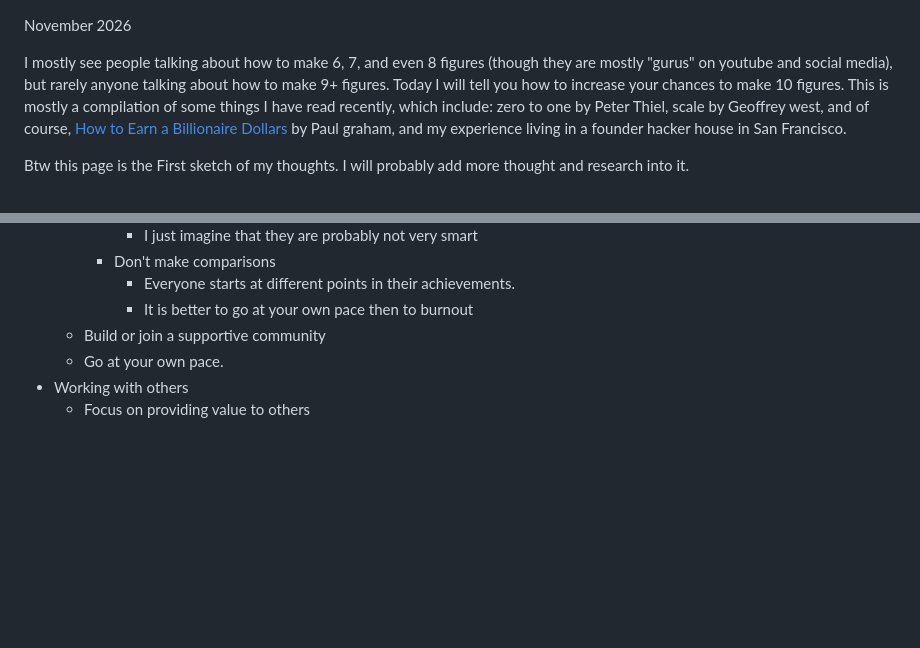
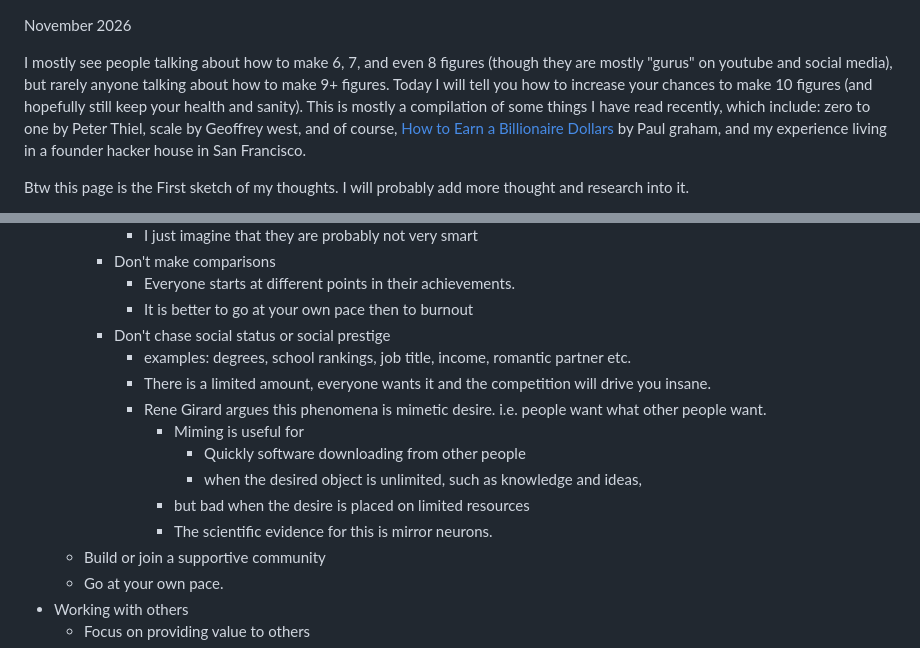
Before and after one commit to elwincheng/elwincheng.github.io, a Markdown page: Billionaire.md, 2 parts joined by grey strips. Drawn GitHub-style; blank space fills up the shorter version.

Commit message:
Update Billionaire.md for clarity and emphasis
Revised text for clarity and added emphasis on health and sanity while pursuing financial success.

```diff
--- a/Billionaire.md
+++ b/Billionaire.md
@@ -1,6 +1,6 @@
 November 2026
 
-I mostly see people talking about how to make 6, 7, and even 8 figures (though they are mostly "gurus" on youtube and social media), but rarely anyone talking about how to make 9+ figures. Today I will tell you how to increase your chances to make 10 figures. This is mostly a compilation of some things I have read recently, which include: zero to one by Peter Thiel, scale by Geoffrey west, and of course, [How to Earn a Billionaire Dollars](https://paulgraham.com/earn.html) by Paul graham, and my experience living in a founder hacker house in San Francisco.
+I mostly see people talking about how to make 6, 7, and even 8 figures (though they are mostly "gurus" on youtube and social media), but rarely anyone talking about how to make 9+ figures. Today I will tell you how to increase your chances to make 10 figures (and hopefully still keep your health and sanity). This is mostly a compilation of some things I have read recently, which include: zero to one by Peter Thiel, scale by Geoffrey west, and of course, [How to Earn a Billionaire Dollars](https://paulgraham.com/earn.html) by Paul graham, and my experience living in a founder hacker house in San Francisco.
 
 Btw this page is the First sketch of my thoughts. I will probably add more thought and research into it.
 
@@ -47,6 +47,15 @@ Btw this page is the First sketch of my thoughts. I will probably add more thoug
       	- Don't make comparisons
       		- Everyone starts at different points in their achievements.
       	 	- It is better to go at your own pace then to burnout
+	  	- Don't chase social status or social prestige
+    		- examples: degrees, school rankings, job title, income, romantic partner etc.
+    	 	- There is a limited amount, everyone wants it and the competition will drive you insane.
+    	  	- Rene Girard argues this phenomena is mimetic desire. i.e. people want what other people want.
+    	  		- Miming is useful for
+    	  	 		- Quickly software downloading from other people
+    	  	   		- when the desired object is unlimited, such as knowledge and ideas,
+    	  	 	- but bad when the desire is placed on limited resources
+    	  	  	- The scientific evidence for this is mirror neurons.
 	- Build or join a supportive community
 	- Go at your own pace.
 - Working with others
```
